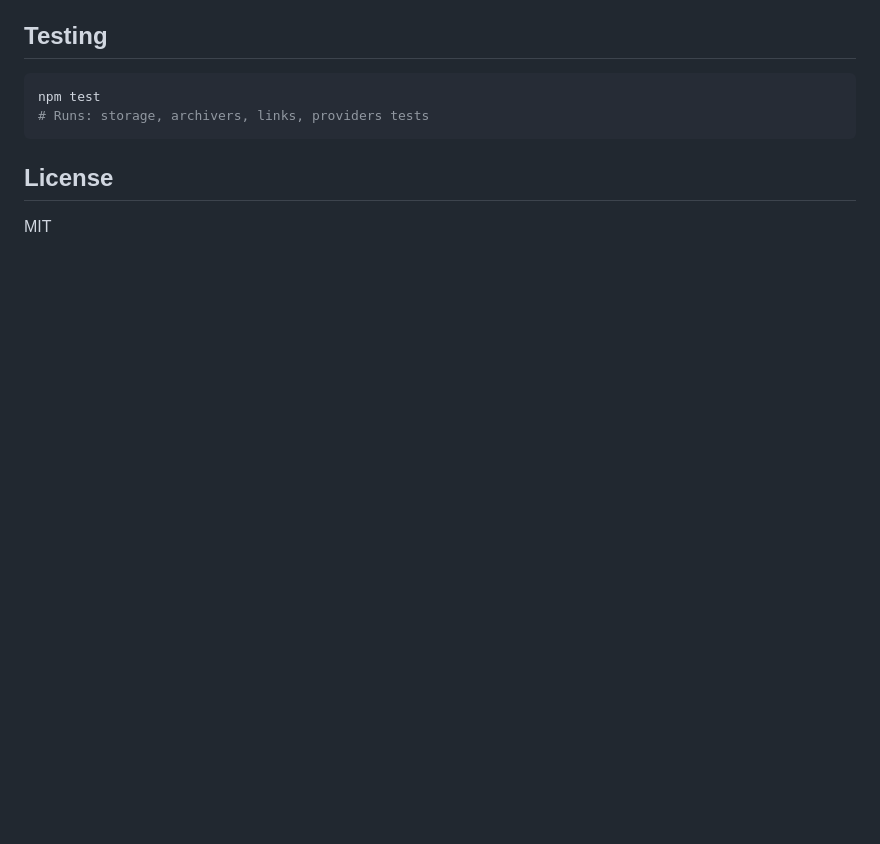
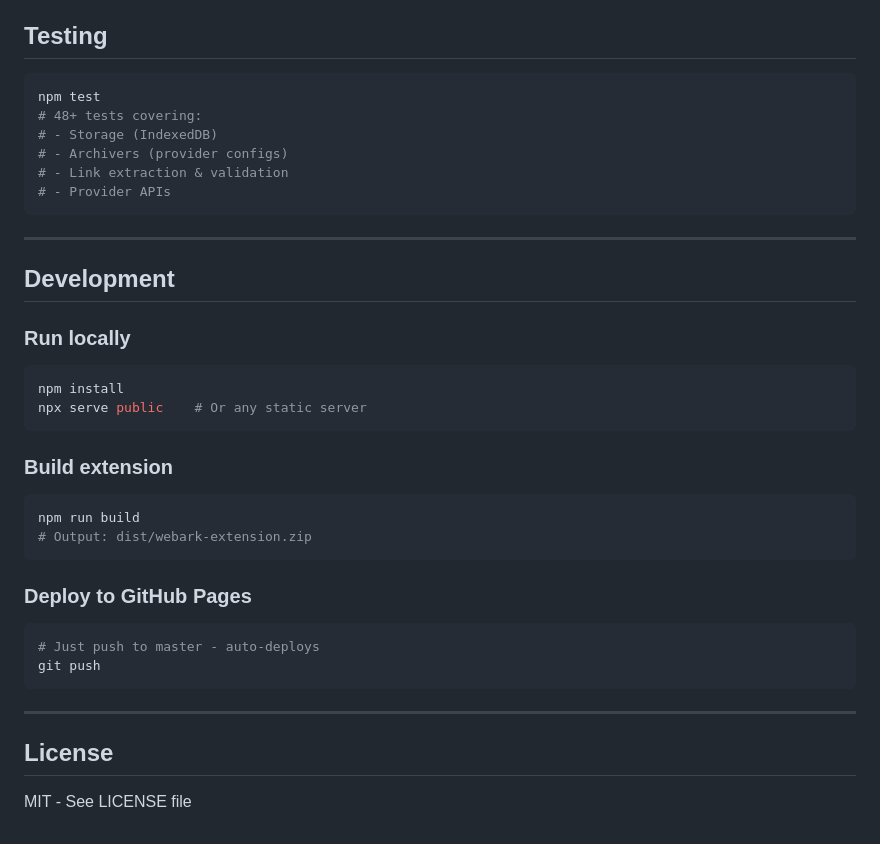
Before and after one commit to CCAgentOrg/WebArk, a Markdown page: README.md, the part around one of its changes. Drawn GitHub-style; blank space fills up the shorter version.

````diff
--- a/README.md
+++ b/README.md
@@ -116,9 +145,37 @@ webark/
 
 ```bash
 npm test
-# Runs: storage, archivers, links, providers tests
+# 48+ tests covering:
+# - Storage (IndexedDB)
+# - Archivers (provider configs)
+# - Link extraction & validation
+# - Provider APIs
 ```
+
+---
+
+## Development
+
+### Run locally
+```bash
+npm install
+npx serve public    # Or any static server
+```
+
+### Build extension
+```bash
+npm run build
+# Output: dist/webark-extension.zip
+```
+
+### Deploy to GitHub Pages
+```bash
+# Just push to master - auto-deploys
+git push
+```
+
+---
 
 ## License
 
-MIT
+MIT - See LICENSE file
````
Also changed, not shown: other parts of README.md (+100 -71 lines), AGENTS.md (added, +122 -0 lines).
